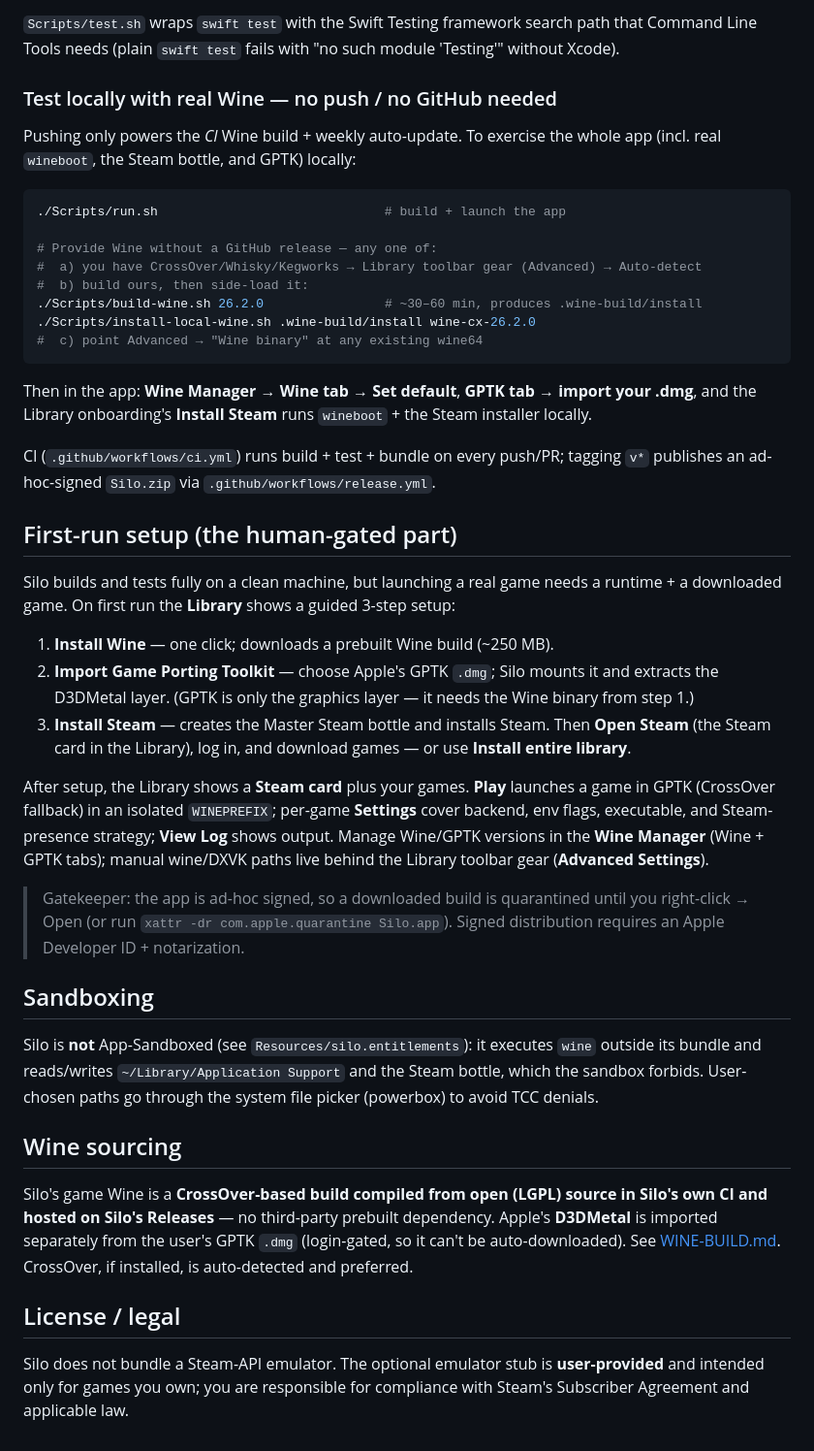
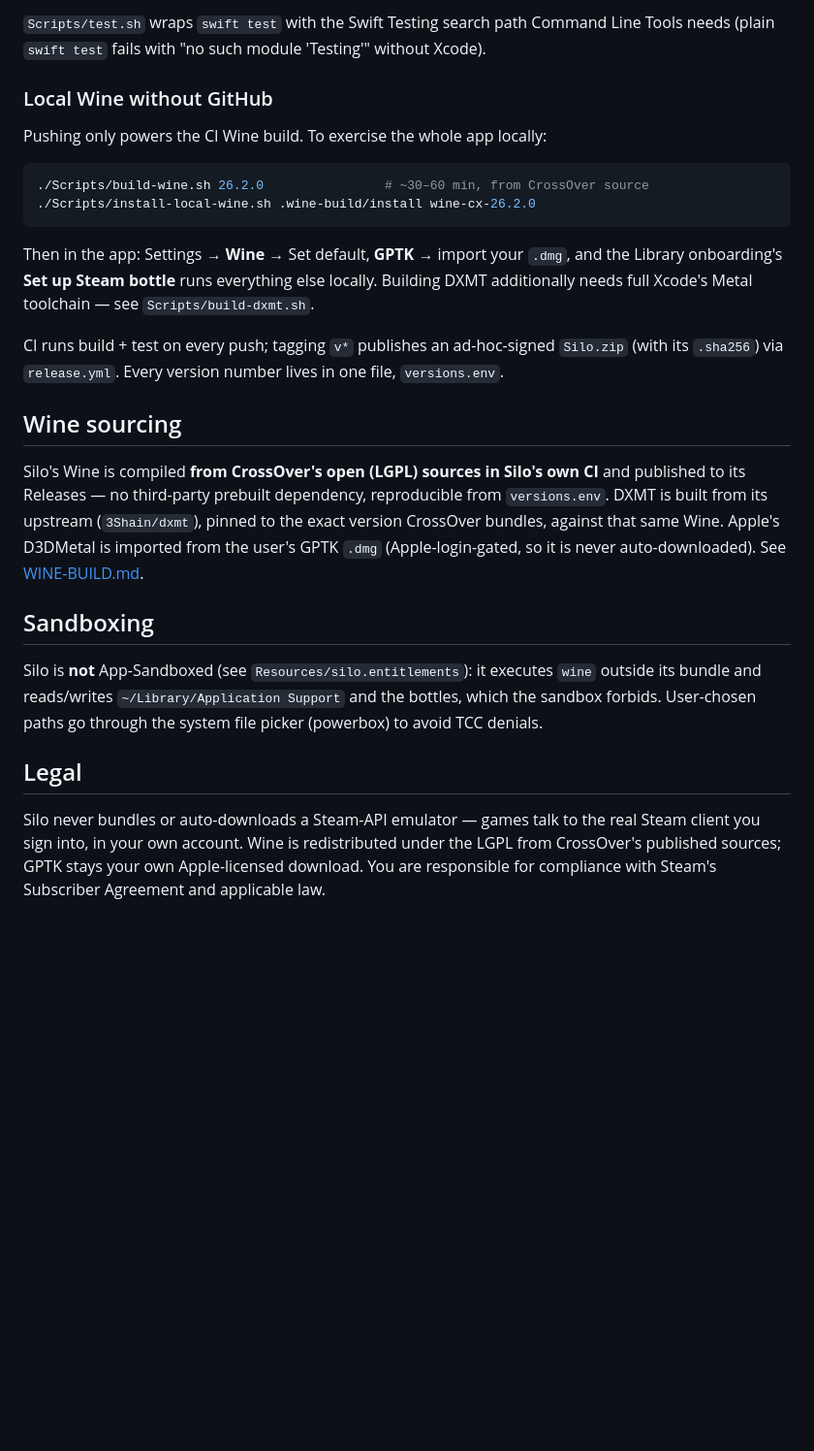
Before and after one commit to mikaelhug/Silo, a Markdown page: README.md, the part around one of its changes. Shown at 97% size. Rendered like a GitHub page; blank space fills up the shorter version.

````diff
--- a/README.md
+++ b/README.md
@@ -46,66 +90,41 @@ swift build              # compile
 ```
 
-`Scripts/test.sh` wraps `swift test` with the Swift Testing framework search path that Command Line
-Tools needs (plain `swift test` fails with "no such module 'Testing'" without Xcode).
+`Scripts/test.sh` wraps `swift test` with the Swift Testing search path Command Line Tools needs
+(plain `swift test` fails with "no such module 'Testing'" without Xcode).
 
-### Test locally with real Wine — no push / no GitHub needed
+### Local Wine without GitHub
 
-Pushing only powers the *CI* Wine build + weekly auto-update. To exercise the whole app (incl. real
-`wineboot`, the Steam bottle, and GPTK) locally:
+Pushing only powers the CI Wine build. To exercise the whole app locally:
 
 ```sh
-./Scripts/run.sh                              # build + launch the app
-
-# Provide Wine without a GitHub release — any one of:
-#  a) you have CrossOver/Whisky/Kegworks → Library toolbar gear (Advanced) → Auto-detect
-#  b) build ours, then side-load it:
-./Scripts/build-wine.sh 26.2.0                # ~30–60 min, produces .wine-build/install
+./Scripts/build-wine.sh 26.2.0                # ~30–60 min, from CrossOver source
 ./Scripts/install-local-wine.sh .wine-build/install wine-cx-26.2.0
-#  c) point Advanced → "Wine binary" at any existing wine64
 ```
 
-Then in the app: **Wine Manager → Wine tab → Set default**, **GPTK tab → import your .dmg**, and the
-Library onboarding's **Install Steam** runs `wineboot` + the Steam installer locally.
+Then in the app: Settings → **Wine** → Set default, **GPTK** → import your `.dmg`, and the
+Library onboarding's **Set up Steam bottle** runs everything else locally. Building DXMT
+additionally needs full Xcode's Metal toolchain — see `Scripts/build-dxmt.sh`.
 
-CI (`.github/workflows/ci.yml`) runs build + test + bundle on every push/PR; tagging `v*` publishes
-an ad-hoc-signed `Silo.zip` via `.github/workflows/release.yml`.
+CI runs build + test on every push; tagging `v*` publishes an ad-hoc-signed `Silo.zip` (with its
+`.sha256`) via `release.yml`. Every version number lives in one file, `versions.env`.
 
-## First-run setup (the human-gated part)
+## Wine sourcing
 
-Silo builds and tests fully on a clean machine, but launching a real game needs a runtime + a
-downloaded game. On first run the **Library** shows a guided 3-step setup:
-
-1. **Install Wine** — one click; downloads a prebuilt Wine build (~250 MB).
-2. **Import Game Porting Toolkit** — choose Apple's GPTK `.dmg`; Silo mounts it and extracts the
-   D3DMetal layer. (GPTK is only the graphics layer — it needs the Wine binary from step 1.)
-3. **Install Steam** — creates the Master Steam bottle and installs Steam. Then **Open Steam** (the
-   Steam card in the Library), log in, and download games — or use **Install entire library**.
-
-After setup, the Library shows a **Steam card** plus your games. **Play** launches a game in GPTK
-(CrossOver fallback) in an isolated `WINEPREFIX`; per-game **Settings** cover backend, env flags,
-executable, and Steam-presence strategy; **View Log** shows output. Manage Wine/GPTK versions in the
-**Wine Manager** (Wine + GPTK tabs); manual wine/DXVK paths live behind the Library toolbar gear
-(**Advanced Settings**).
-
-> Gatekeeper: the app is ad-hoc signed, so a downloaded build is quarantined until you right-click →
-> Open (or run `xattr -dr com.apple.quarantine Silo.app`). Signed distribution requires an Apple
-> Developer ID + notarization.
+Silo's Wine is compiled **from CrossOver's open (LGPL) sources in Silo's own CI** and published to
+its Releases — no third-party prebuilt dependency, reproducible from `versions.env`. DXMT is built
+from its upstream (`3Shain/dxmt`), pinned to the exact version CrossOver bundles, against that same
+Wine. Apple's D3DMetal is imported from the user's GPTK `.dmg` (Apple-login-gated, so it is never
+auto-downloaded). See [WINE-BUILD.md](WINE-BUILD.md).
 
 ## Sandboxing
 
 Silo is **not** App-Sandboxed (see `Resources/silo.entitlements`): it executes `wine` outside its
-bundle and reads/writes `~/Library/Application Support` and the Steam bottle, which the sandbox
-forbids. User-chosen paths go through the system file picker (powerbox) to avoid TCC denials.
+bundle and reads/writes `~/Library/Application Support` and the bottles, which the sandbox forbids.
+User-chosen paths go through the system file picker (powerbox) to avoid TCC denials.
 
-## Wine sourcing
+## Legal
 
-Silo's game Wine is a **CrossOver-based build compiled from open (LGPL) source in Silo's own CI and
-hosted on Silo's Releases** — no third-party prebuilt dependency. Apple's **D3DMetal** is imported
-separately from the user's GPTK `.dmg` (login-gated, so it can't be auto-downloaded). See
-[WINE-BUILD.md](WINE-BUILD.md). CrossOver, if installed, is auto-detected and preferred.
-
-## License / legal
-
-Silo does not bundle a Steam-API emulator. The optional emulator stub is **user-provided** and
-intended only for games you own; you are responsible for compliance with Steam's Subscriber
-Agreement and applicable law.
+Silo never bundles or auto-downloads a Steam-API emulator — games talk to the real Steam client you
+sign into, in your own account. Wine is redistributed under the LGPL from CrossOver's published
+sources; GPTK stays your own Apple-licensed download. You are responsible for compliance with
+Steam's Subscriber Agreement and applicable law.
````
Also changed, not shown: other parts of README.md (+75 -31 lines).
